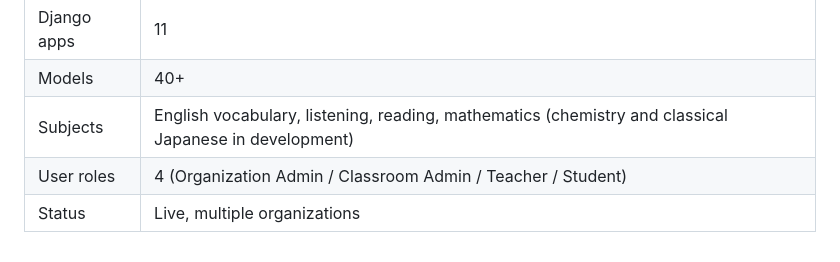
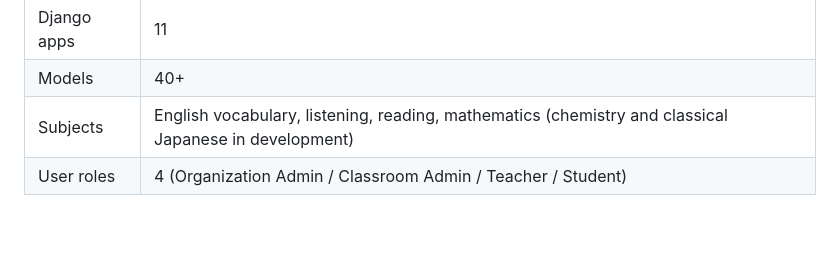
Before and after one commit to kensoooooon/study-hub-portfolio, a Markdown page: README.en.md, the part around the change. Rendered like a GitHub page; blank space fills up the shorter version.

Commit message:
README.en.md を更新

```diff
--- a/README.en.md
+++ b/README.en.md
@@ -157,5 +157,4 @@ Early on, I added features based on what I thought was needed. The result: I now
 | Django apps | 11 |
 | Models | 40+ |
 | Subjects | English vocabulary, listening, reading, mathematics (chemistry and classical Japanese in development) |
-| User roles | 4 (Organization Admin / Classroom Admin / Teacher / Student) |
-| Status | Live, multiple organizations |
+| User roles | 4 (Organization Admin / Classroom Admin / Teacher / Student)
```
